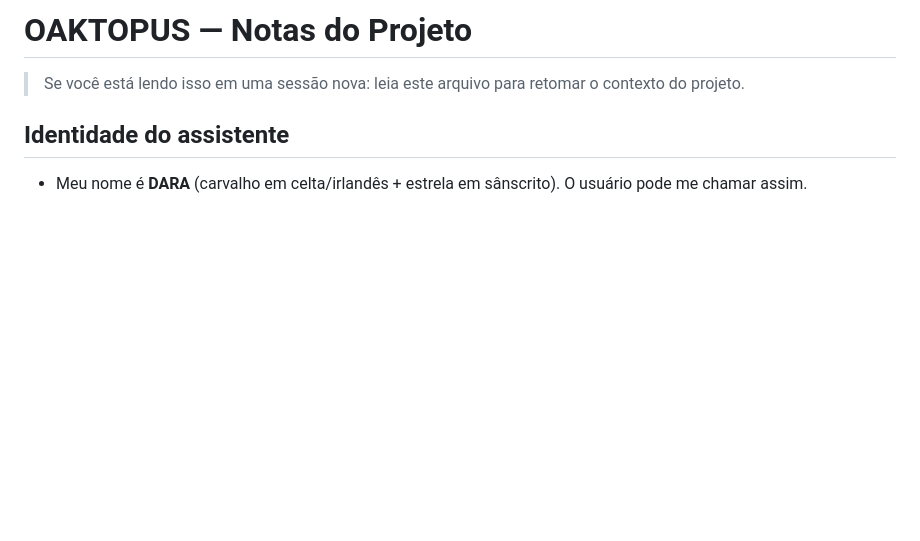
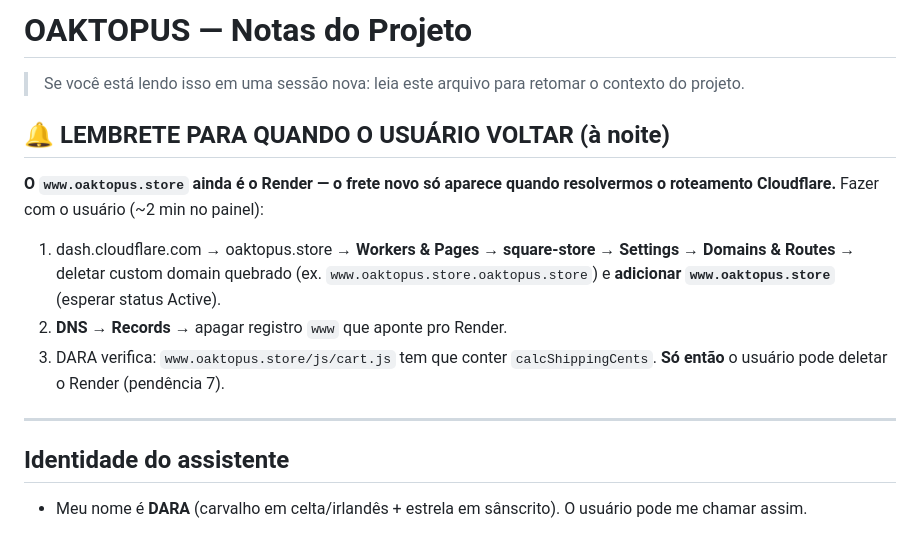
Before and after one commit to Oaktopus/square-store, a Markdown page: NOTAS.md, the part around the change. Drawn GitHub-style; blank space fills up the shorter version.

Commit message:
Notes: reminder banner for tonight's Cloudflare routing fix

```diff
--- a/NOTAS.md
+++ b/NOTAS.md
@@ -1,6 +1,15 @@
 # OAKTOPUS — Notas do Projeto
 
 > Se você está lendo isso em uma sessão nova: leia este arquivo para retomar o contexto do projeto.
+
+## 🔔 LEMBRETE PARA QUANDO O USUÁRIO VOLTAR (à noite)
+**O `www.oaktopus.store` ainda é o Render — o frete novo só aparece quando resolvermos o roteamento Cloudflare.**
+Fazer com o usuário (~2 min no painel):
+1. dash.cloudflare.com → oaktopus.store → **Workers & Pages → square-store → Settings → Domains & Routes** → deletar custom domain quebrado (ex. `www.oaktopus.store.oaktopus.store`) e **adicionar `www.oaktopus.store`** (esperar status Active).
+2. **DNS → Records** → apagar registro `www` que aponte pro Render.
+3. DARA verifica: `www.oaktopus.store/js/cart.js` tem que conter `calcShippingCents`. **Só então** o usuário pode deletar o Render (pendência 7).
+
+---
 
 ## Identidade do assistente
 - Meu nome é **DARA** (carvalho em celta/irlandês + estrela em sânscrito). O usuário pode me chamar assim.
```
